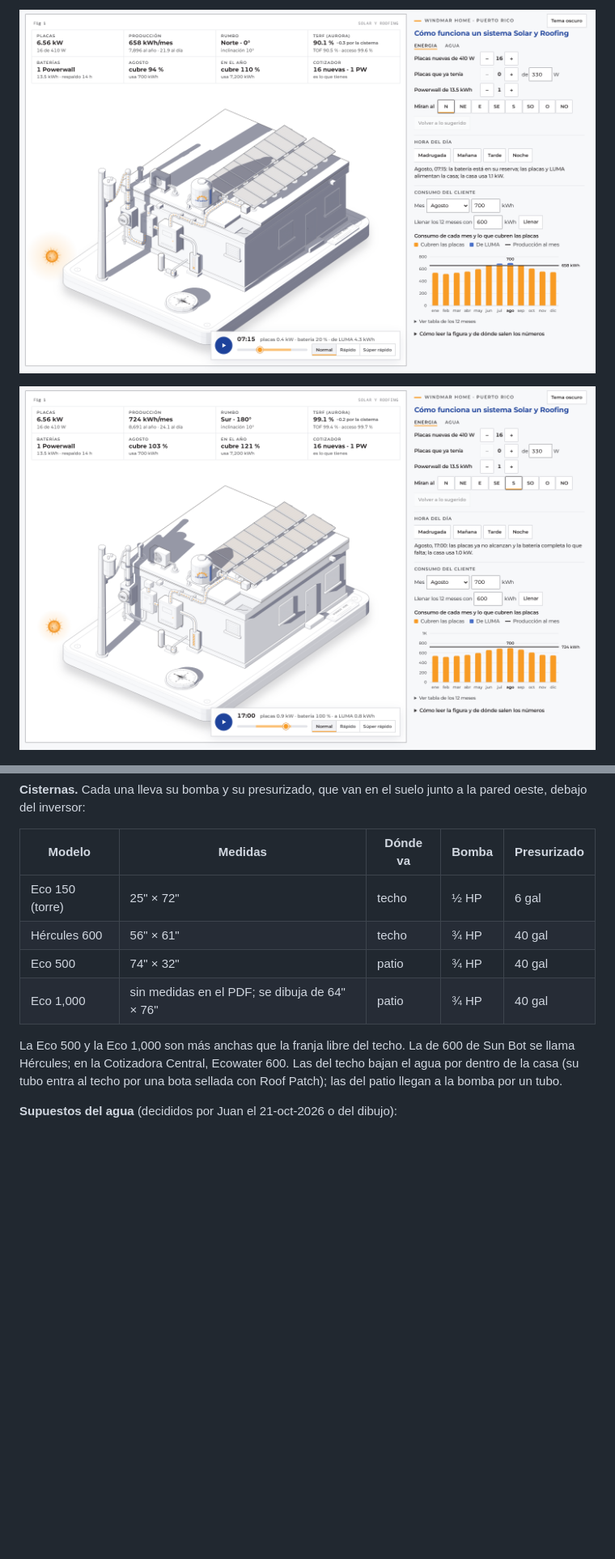
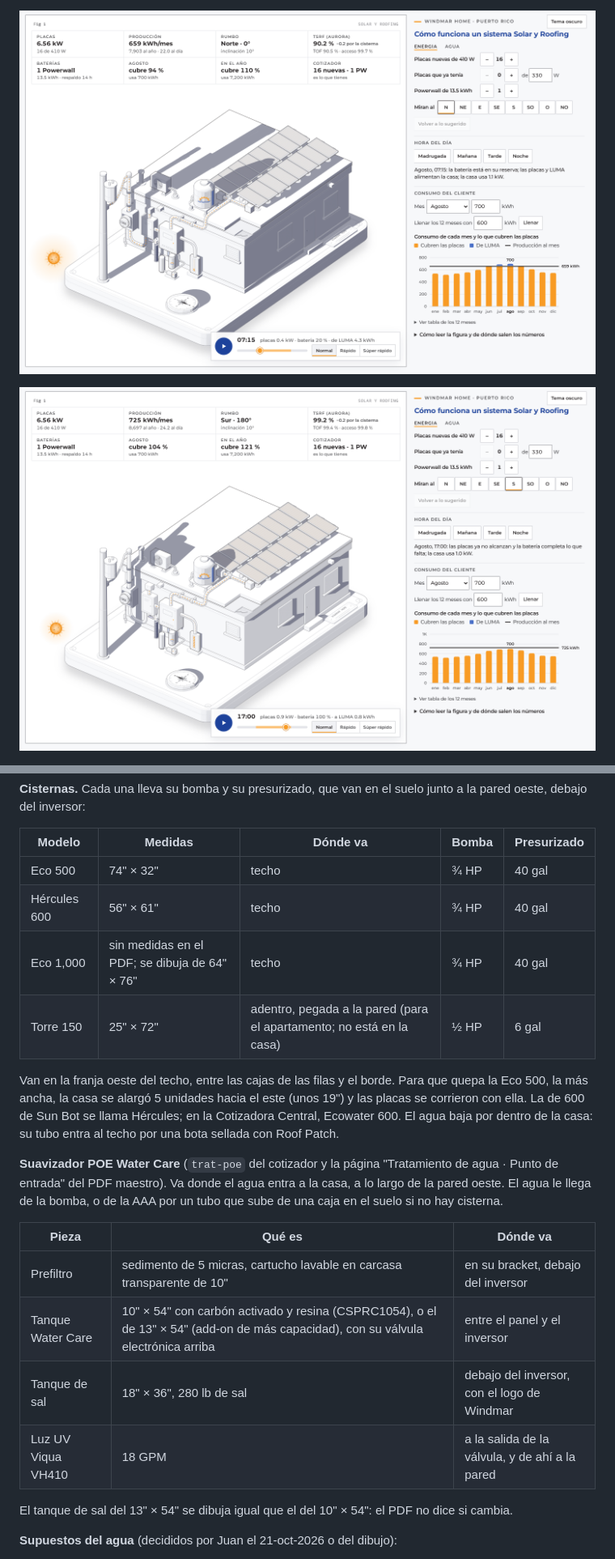
Before and after one commit to JnSbstnRivera/FIGURA-SOLAR-Y-ROOFING, a Markdown page: README.md, 2 parts joined by grey strips. Shown at 81% size. Rendered like a GitHub page; pictures changed too: docs/tanque-manana.png, docs/tanque-tarde.png; blank space fills up the shorter version.

```diff
--- a/README.md
+++ b/README.md
@@ -178,12 +180,23 @@ El 80/1 y el 80/2 miden de 5 a 7 pies de ancho, más que una placa: por eso ocup
 
 | Modelo | Medidas | Dónde va | Bomba | Presurizado |
 |---|---|---|---|---|
-| Eco 150 (torre) | 25" × 72" | techo | ½ HP | 6 gal |
+| Eco 500 | 74" × 32" | techo | ¾ HP | 40 gal |
 | Hércules 600 | 56" × 61" | techo | ¾ HP | 40 gal |
-| Eco 500 | 74" × 32" | patio | ¾ HP | 40 gal |
-| Eco 1,000 | sin medidas en el PDF; se dibuja de 64" × 76" | patio | ¾ HP | 40 gal |
+| Eco 1,000 | sin medidas en el PDF; se dibuja de 64" × 76" | techo | ¾ HP | 40 gal |
+| Torre 150 | 25" × 72" | adentro, pegada a la pared (para el apartamento; no está en la casa) | ½ HP | 6 gal |
 
-La Eco 500 y la Eco 1,000 son más anchas que la franja libre del techo. La de 600 de Sun Bot se llama Hércules; en la Cotizadora Central, Ecowater 600. Las del techo bajan el agua por dentro de la casa (su tubo entra al techo por una bota sellada con Roof Patch); las del patio llegan a la bomba por un tubo.
+Van en la franja oeste del techo, entre las cajas de las filas y el borde. Para que quepa la Eco 500, la más ancha, la casa se alargó 5 unidades hacia el este (unos 19") y las placas se corrieron con ella. La de 600 de Sun Bot se llama Hércules; en la Cotizadora Central, Ecowater 600. El agua baja por dentro de la casa: su tubo entra al techo por una bota sellada con Roof Patch.
+
+**Suavizador POE Water Care** (`trat-poe` del cotizador y la página "Tratamiento de agua · Punto de entrada" del PDF maestro). Va donde el agua entra a la casa, a lo largo de la pared oeste. El agua le llega de la bomba, o de la AAA por un tubo que sube de una caja en el suelo si no hay cisterna.
+
+| Pieza | Qué es | Dónde va |
+|---|---|---|
+| Prefiltro | sedimento de 5 micras, cartucho lavable en carcasa transparente de 10" | en su bracket, debajo del inversor |
+| Tanque Water Care | 10" × 54" con carbón activado y resina (CSPRC1054), o el de 13" × 54" (add-on de más capacidad), con su válvula electrónica arriba | entre el panel y el inversor |
+| Tanque de sal | 18" × 36", 280 lb de sal | debajo del inversor, con el logo de Windmar |
+| Luz UV Viqua VH410 | 18 GPM | a la salida de la válvula, y de ahí a la pared |
+
+El tanque de sal del 13" × 54" se dibuja igual que el del 10" × 54": el PDF no dice si cambia.
 
 **Supuestos del agua** (decididos por Juan el 21-oct-2026 o del dibujo):
 
```
Also changed, not shown: other parts of README.md (+8 -6 lines), docs/agua.png, docs/manana-sombras.png, docs/noche-luna.png, 4 other files.
